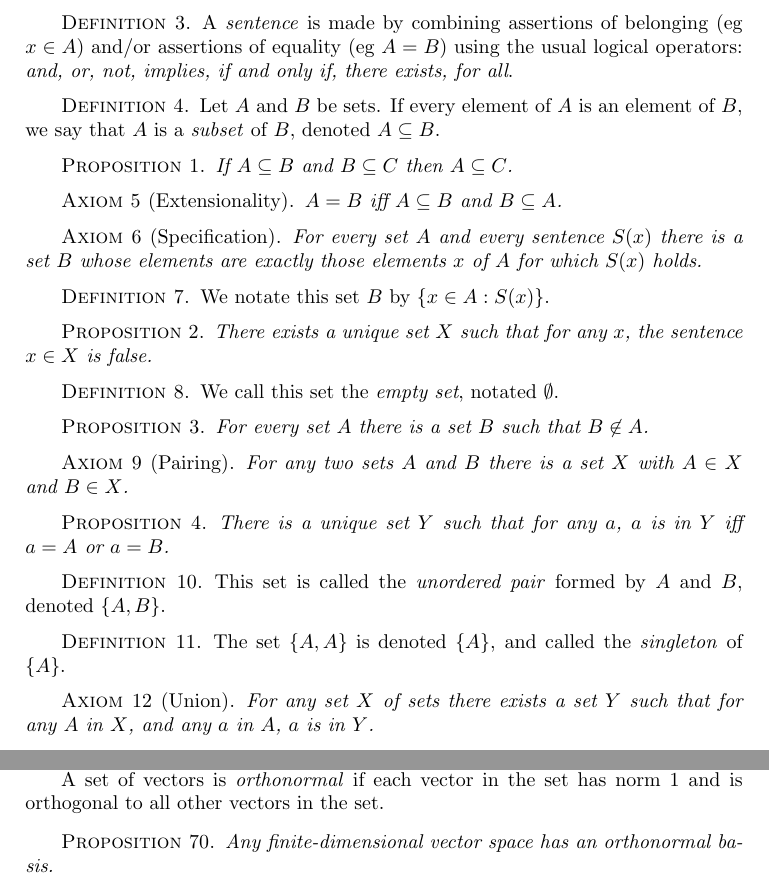
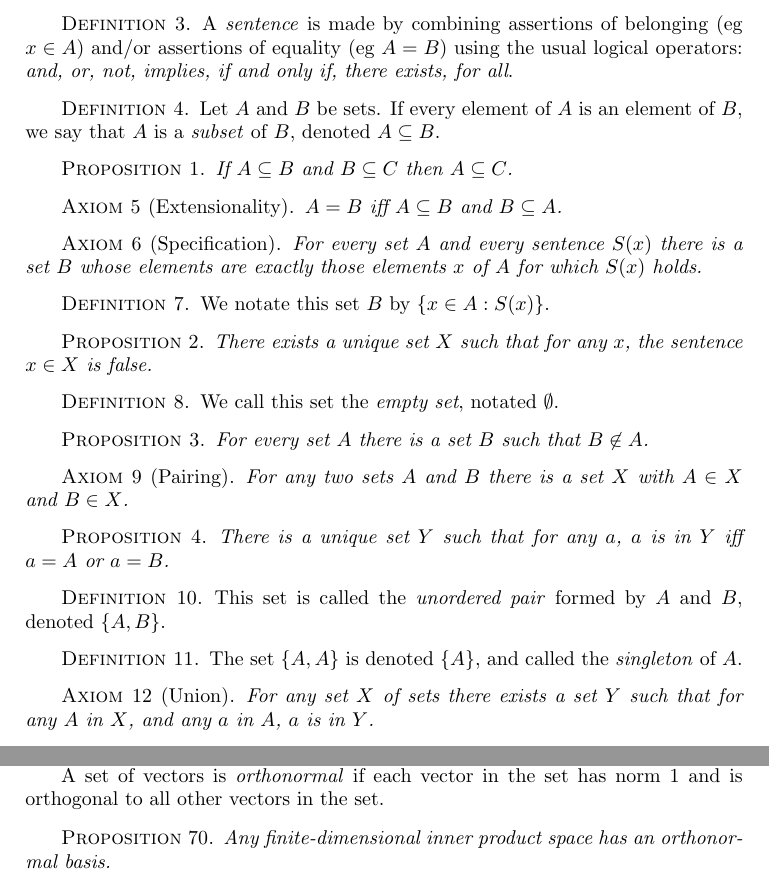
Before and after one commit to gispisquared/learning-uni-maths, a LaTeX book (main.tex, which reads linalg.tex, settheory.tex): two parts of pages 5 and 18 of 21, joined at a grey line, cut so that both start at the same text. Compiled offline with pdfLaTeX.

Commit message:
fixed typos

```diff
--- a/linalg.tex
+++ b/linalg.tex
@@ -303,7 +303,7 @@
   and is orthogonal to all other vectors in the set.
 \end{defn}
 \begin{prop}
-  Any finite-dimensional vector space has an orthonormal basis.
+  Any finite-dimensional inner product space has an orthonormal basis.
 \end{prop}
 
 \subsection*{References}
--- a/settheory.tex
+++ b/settheory.tex
@@ -51,7 +51,7 @@
 \end{defn}
 \begin{defn}
   The set $\{A,A\}$ is denoted $\{A\}$, and called the \emph{singleton} of
-  $\{A\}$.
+  $A$.
 \end{defn}
 \begin{axiom}[Union]
   For any set $X$ of sets there exists a set $Y$ such that for any $A$ in $X$,
```
Also changed, not shown: main.pdf.
